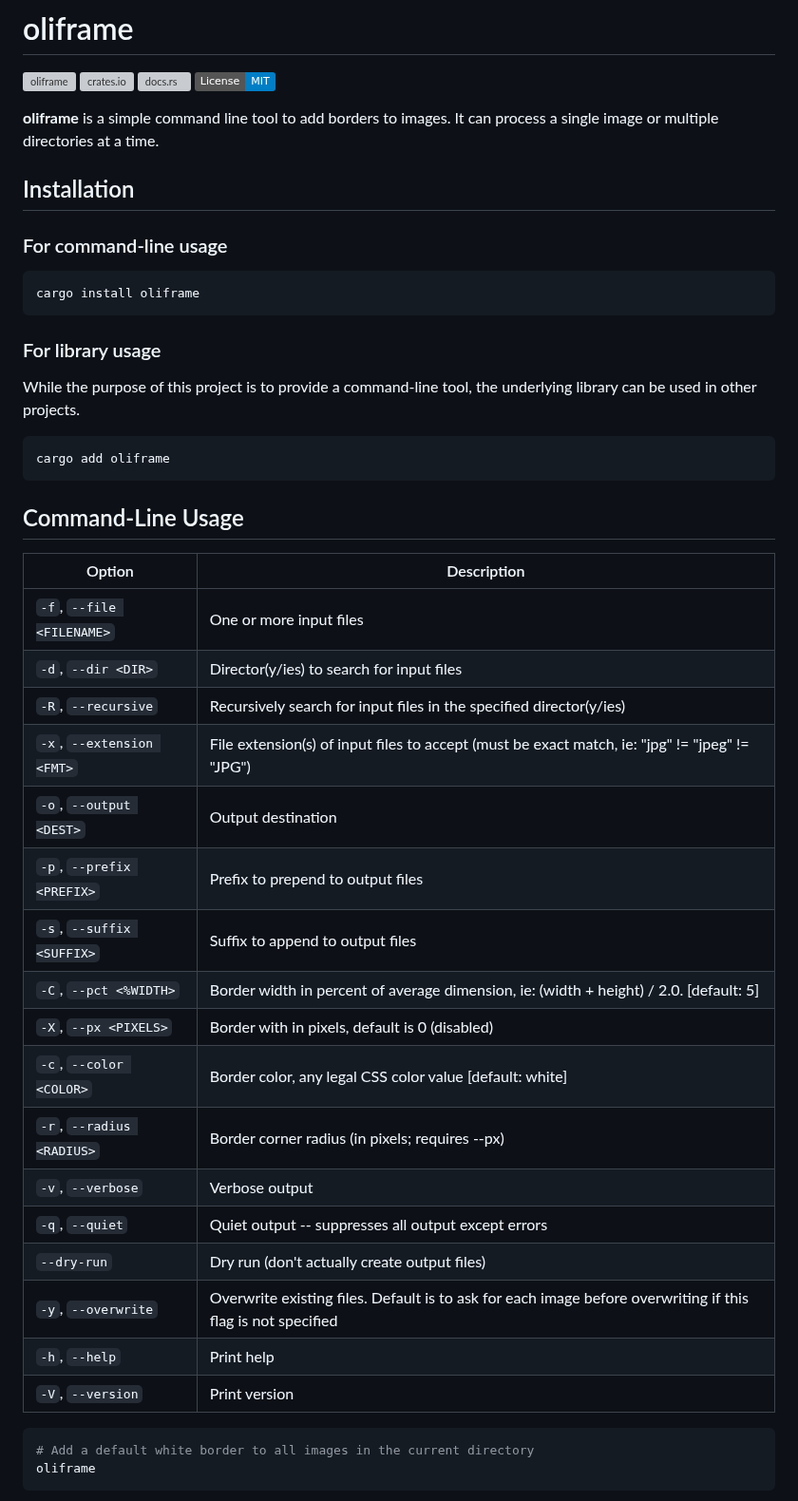
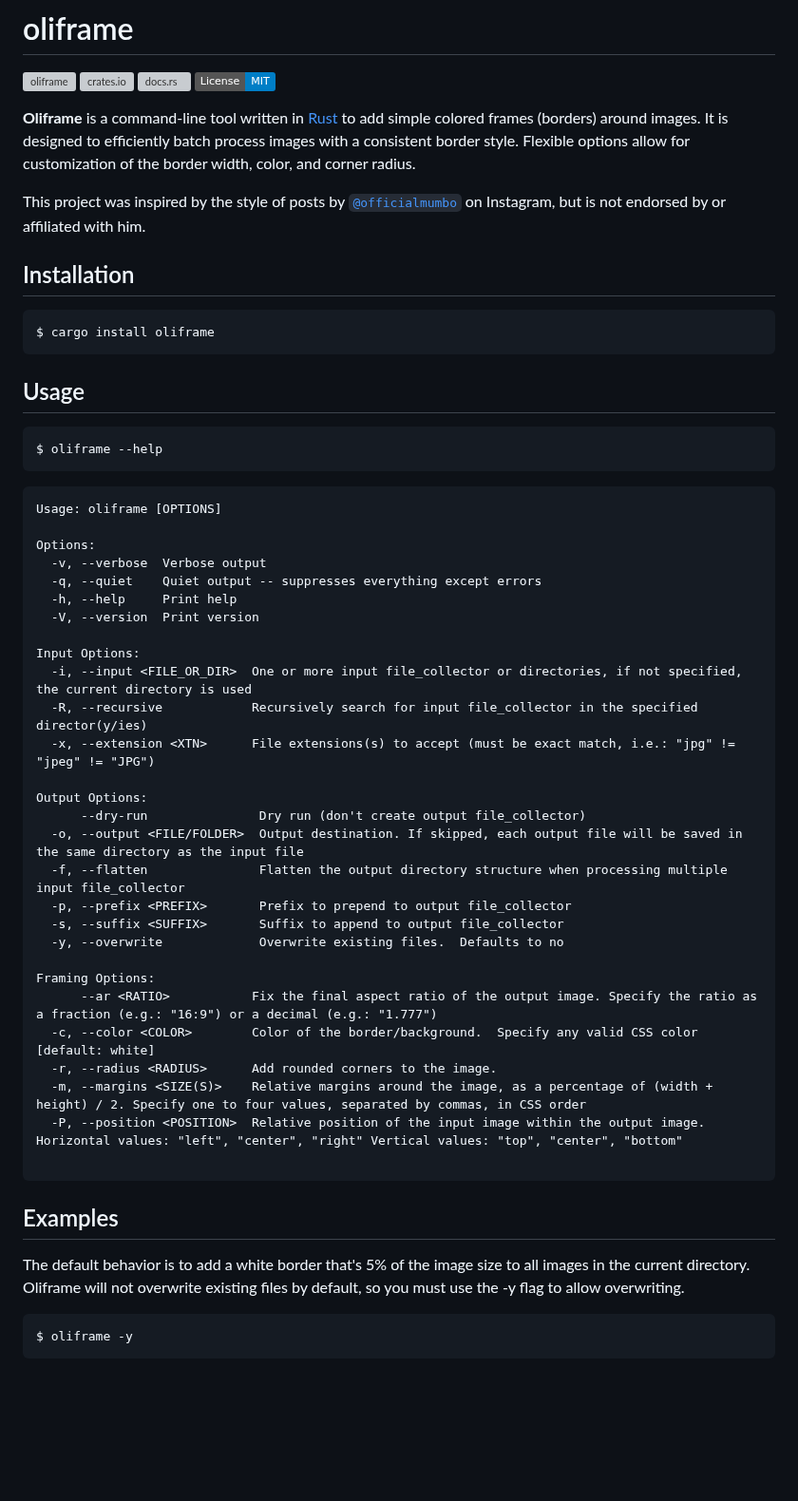
Before and after one commit to calteran/oliframe, a Markdown page: README.md, the part around one of its changes. Shown at 95% size. GitHub-like rendering; badges without logos; blank space fills up the shorter version; grey boxes are pictures that could not be loaded.

Commit message:
docs: update readme and examples

`````diff
--- a/README.md
+++ b/README.md
@@ -5,48 +5,63 @@
 [![docs.rs](https://docs.rs/oliframe/badge.svg)](https://docs.rs/oliframe)
 [![MIT license](https://img.shields.io/badge/License-MIT-blue.svg)](https://calteran.mit-license.org/)
 
-**oliframe** is a simple command line tool to add borders to images.  It can process a single image or multiple directories at a time.
+**Oliframe** is a command-line tool written in [Rust](https://www.rust-lang.org) to add simple colored frames (borders)
+around images.
+It is designed to efficiently batch process images with a consistent border style.
+Flexible options allow for customization of the border width, color, and corner radius.
+
+This project was inspired by the style of posts by [`@officialmumbo`](https://www.instagram.com/officialmumbo/) on
+Instagram, but is not endorsed by or affiliated with him.
 
 ## Installation
 
-### For command-line usage
 ```bash
-cargo install oliframe
+$ cargo install oliframe
 ```
 
-### For library usage
-While the purpose of this project is to provide a command-line tool,
-the underlying library can be used in other projects.
+## Usage
 
 ```bash
-cargo add oliframe
+$ oliframe --help
 ```
 
-## Command-Line Usage
+```text
+Usage: oliframe [OPTIONS]
 
-| Option                    | Description                                                                                                 |
-|---------------------------|-------------------------------------------------------------------------------------------------------------|
-| `-f`, `--file <FILENAME>` | One or more input files                                                                                     |
-| `-d`, `--dir <DIR>`       | Director(y/ies) to search for input files                                                                   |
-| `-R`, `--recursive`       | Recursively search for input files in the specified director(y/ies)                                         |
-| `-x`, `--extension <FMT>` | File extension(s) of input files to accept (must be exact match, ie: "jpg" != "jpeg" != "JPG")              |
-| `-o`, `--output <DEST>`   | Output destination                                                                                          |
-| `-p`, `--prefix <PREFIX>` | Prefix to prepend to output files                                                                           |
-| `-s`, `--suffix <SUFFIX>` | Suffix to append to output files                                                                            |
-| `-C`, `--pct <%WIDTH>`    | Border width in percent of average dimension, ie: (width + height) / 2.0. [default: 5]                      |
-| `-X`, `--px <PIXELS>`     | Border with in pixels, default is 0 (disabled)                                                              |
-| `-c`, `--color <COLOR>`   | Border color, any legal CSS color value [default: white]                                                    |
-| `-r`, `--radius <RADIUS>` | Border corner radius (in pixels; requires --px)                                                             |
-| `-v`, `--verbose`         | Verbose output                                                                                              |
-| `-q`, `--quiet`           | Quiet output -- suppresses all output except errors                                                         |
-| `--dry-run`               | Dry run (don't actually create output files)                                                                |
-| `-y`, `--overwrite`       | Overwrite existing files. Default is to ask for each image before overwriting if this flag is not specified |
-| `-h`, `--help`            | Print help                                                                                                  |
-| `-V`, `--version`         | Print version                                                                                               |
+Options:
+  -v, --verbose  Verbose output
+  -q, --quiet    Quiet output -- suppresses everything except errors
+  -h, --help     Print help
+  -V, --version  Print version
 
+Input Options:
+  -i, --input <FILE_OR_DIR>  One or more input file_collector or directories, if not specified, the current directory is used
+  -R, --recursive            Recursively search for input file_collector in the specified director(y/ies)
+  -x, --extension <XTN>      File extensions(s) to accept (must be exact match, i.e.: "jpg" != "jpeg" != "JPG")
+
+Output Options:
+      --dry-run               Dry run (don't create output file_collector)
+  -o, --output <FILE/FOLDER>  Output destination. If skipped, each output file will be saved in the same directory as the input file
+  -f, --flatten               Flatten the output directory structure when processing multiple input file_collector
+  -p, --prefix <PREFIX>       Prefix to prepend to output file_collector
+  -s, --suffix <SUFFIX>       Suffix to append to output file_collector
+  -y, --overwrite             Overwrite existing files.  Defaults to no
+
+Framing Options:
+      --ar <RATIO>           Fix the final aspect ratio of the output image. Specify the ratio as a fraction (e.g.: "16:9") or a decimal (e.g.: "1.777")
+  -c, --color <COLOR>        Color of the border/background.  Specify any valid CSS color [default: white]
+  -r, --radius <RADIUS>      Add rounded corners to the image.
+  -m, --margins <SIZE(S)>    Relative margins around the image, as a percentage of (width + height) / 2. Specify one to four values, separated by commas, in CSS order
+  -P, --position <POSITION>  Relative position of the input image within the output image. Horizontal values: "left", "center", "right" Vertical values: "top", "center", "bottom"
+
+```
+
+## Examples
+
+The default behavior is to add a white border that's 5% of the image size to all images in the current directory.
+Oliframe will not overwrite existing files by default, so you must use the -y flag to allow overwriting.
 
 ```bash
-# Add a default white border to all images in the current directory
-oliframe
+$ oliframe -y
 ````
 
`````
Also changed, not shown: other parts of README.md (+18 -25 lines), images/examples/example_01.jpg (added), images/examples/example_02.jpeg (added), images/examples/example_03.png (added), 1 other file.
